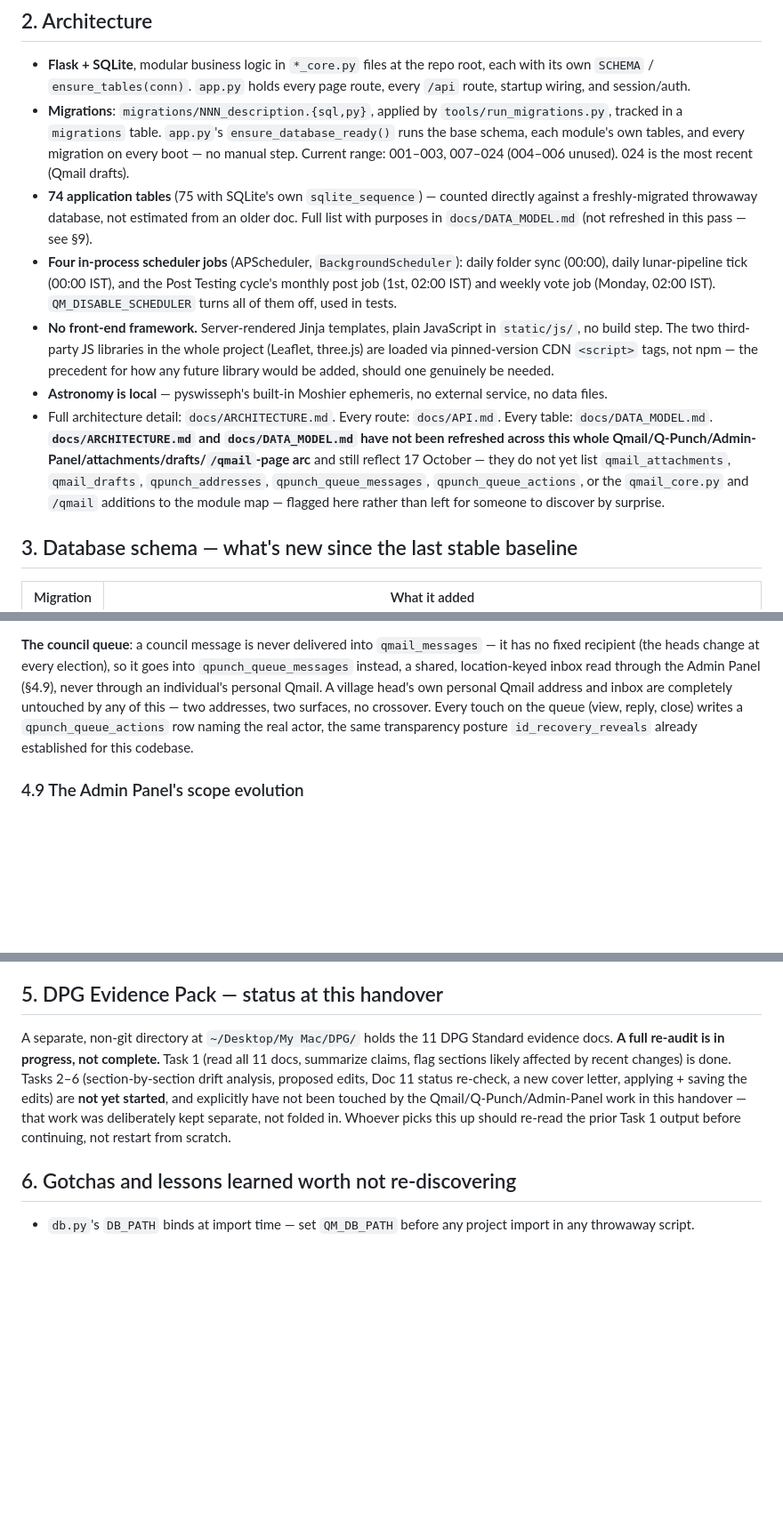
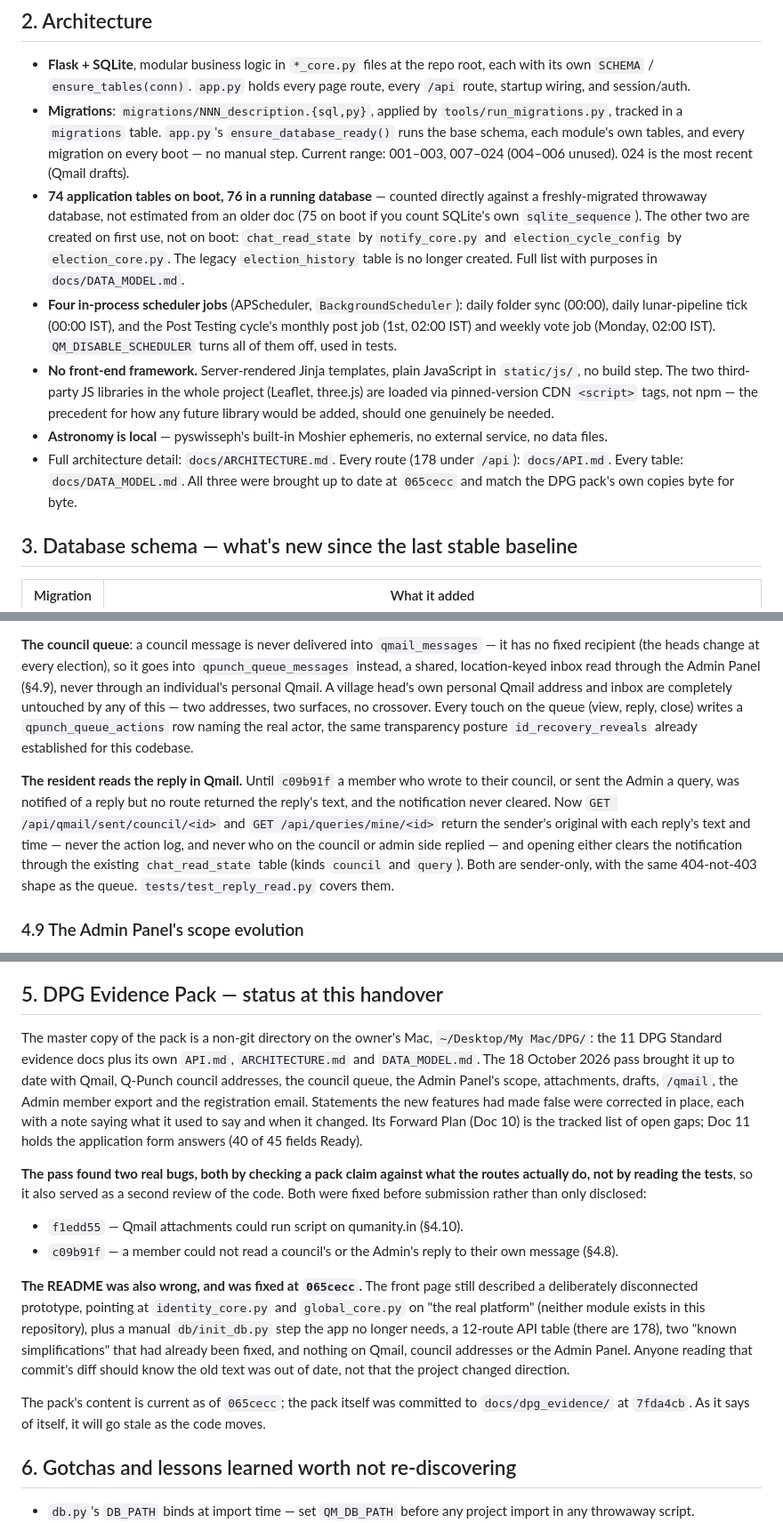
Before and after one commit to sitaram-box/qumanity-web, a Markdown page: docs/HANDOVER.md, 3 parts joined by grey strips. Shown at 89% size. GitHub-like rendering; blank space fills up the shorter version.

```diff
--- a/docs/HANDOVER.md
+++ b/docs/HANDOVER.md
@@ -31,9 +32,12 @@ session.
   tracked in a `migrations` table. `app.py`'s `ensure_database_ready()` runs the base schema, each
   module's own tables, and every migration on every boot — no manual step. Current range:
   001–003, 007–024 (004–006 unused). 024 is the most recent (Qmail drafts).
-- **74 application tables** (75 with SQLite's own `sqlite_sequence`) — counted directly against a
-  freshly-migrated throwaway database, not estimated from an older doc. Full list with purposes in
-  `docs/DATA_MODEL.md` (not refreshed in this pass — see §9).
+- **74 application tables on boot, 76 in a running database** — counted directly against a
+  freshly-migrated throwaway database, not estimated from an older doc (75 on boot if you count
+  SQLite's own `sqlite_sequence`). The other two are created on first use, not on boot:
+  `chat_read_state` by `notify_core.py` and `election_cycle_config` by `election_core.py`. The
+  legacy `election_history` table is no longer created. Full list with purposes in
+  `docs/DATA_MODEL.md`.
 - **Four in-process scheduler jobs** (APScheduler, `BackgroundScheduler`): daily folder sync
   (00:00), daily lunar-pipeline tick (00:00 IST), and the Post Testing cycle's monthly post job
   (1st, 02:00 IST) and weekly vote job (Monday, 02:00 IST). `QM_DISABLE_SCHEDULER` turns all of
@@ -44,13 +48,9 @@ session.
   would be added, should one genuinely be needed.
 - **Astronomy is local** — pyswisseph's built-in Moshier ephemeris, no external service, no data
   files.
-- Full architecture detail: `docs/ARCHITECTURE.md`. Every route: `docs/API.md`. Every table:
-  `docs/DATA_MODEL.md`. **`docs/ARCHITECTURE.md` and `docs/DATA_MODEL.md` have not been refreshed
-  across this whole Qmail/Q-Punch/Admin-Panel/attachments/drafts/`/qmail`-page arc** and still
-  reflect 17 October — they do not yet list `qmail_attachments`, `qmail_drafts`,
-  `qpunch_addresses`, `qpunch_queue_messages`, `qpunch_queue_actions`, or the `qmail_core.py` and
-  `/qmail` additions to the module map — flagged here rather than left for someone to discover by
-  surprise.
+- Full architecture detail: `docs/ARCHITECTURE.md`. Every route (178 under `/api`):
+  `docs/API.md`. Every table: `docs/DATA_MODEL.md`. All three were brought up to date at `065cecc`
+  and match the DPG pack's own copies byte for byte.
 
 ## 3. Database schema — what's new since the last stable baseline
 
@@ -206,6 +206,14 @@ untouched by any of this — two addresses, two surfaces, no crossover. Every to
 (view, reply, close) writes a `qpunch_queue_actions` row naming the real actor, the same
 transparency posture `id_recovery_reveals` already established for this codebase.
 
+**The resident reads the reply in Qmail.** Until `c09b91f` a member who wrote to their council, or
+sent the Admin a query, was notified of a reply but no route returned the reply's text, and the
+notification never cleared. Now `GET /api/qmail/sent/council/<id>` and `GET /api/queries/mine/<id>`
+return the sender's original with each reply's text and time — never the action log, and never who
+on the council or admin side replied — and opening either clears the notification through the
+existing `chat_read_state` table (kinds `council` and `query`). Both are sender-only, with the same
+404-not-403 shape as the queue. `tests/test_reply_read.py` covers them.
+
 ### 4.9 The Admin Panel's scope evolution
 
 Full design: `docs/ADMIN_PANEL.md`. Built as a single **filterable list + detail pane** (not three
@@ -314,13 +331,29 @@ hasn't been done yet.
 
 ## 5. DPG Evidence Pack — status at this handover
 
-A separate, non-git directory at `~/Desktop/My Mac/DPG/` holds the 11 DPG Standard evidence docs.
-**A full re-audit is in progress, not complete.** Task 1 (read all 11 docs, summarize claims, flag
-sections likely affected by recent changes) is done. Tasks 2–6 (section-by-section drift analysis,
-proposed edits, Doc 11 status re-check, a new cover letter, applying + saving the edits) are **not
-yet started**, and explicitly have not been touched by the Qmail/Q-Punch/Admin-Panel work in this
-handover — that work was deliberately kept separate, not folded in. Whoever picks this up should
-re-read the prior Task 1 output before continuing, not restart from scratch.
+The master copy of the pack is a non-git directory on the owner's Mac, `~/Desktop/My Mac/DPG/`:
+the 11 DPG Standard evidence docs plus its own `API.md`, `ARCHITECTURE.md` and `DATA_MODEL.md`.
+The 18 October 2026 pass brought it up to date with Qmail, Q-Punch council addresses, the council
+queue, the Admin Panel's scope, attachments, drafts, `/qmail`, the Admin member export and the
+registration email. Statements the new features had made false were corrected in place, each with
+a note saying what it used to say and when it changed. Its Forward Plan (Doc 10) is the tracked
+list of open gaps; Doc 11 holds the application form answers (40 of 45 fields Ready).
+
+**The pass found two real bugs, both by checking a pack claim against what the routes actually do,
+not by reading the tests**, so it also served as a second review of the code. Both were fixed
+before submission rather than only disclosed:
+- `f1edd55` — Qmail attachments could run script on qumanity.in (§4.10).
+- `c09b91f` — a member could not read a council's or the Admin's reply to their own message (§4.8).
+
+**The README was also wrong, and was fixed at `065cecc`.** The front page still described a
+deliberately disconnected prototype, pointing at `identity_core.py` and `global_core.py` on "the
+real platform" (neither module exists in this repository), plus a manual `db/init_db.py` step the
+app no longer needs, a 12-route API table (there are 178), two "known simplifications" that had
+already been fixed, and nothing on Qmail, council addresses or the Admin Panel. Anyone reading that
+commit's diff should know the old text was out of date, not that the project changed direction.
+
+The pack's content is current as of `065cecc`; the pack itself was committed to `docs/dpg_evidence/`
+at `7fda4cb`. As it says of itself, it will go stale as the code moves.
 
 ## 6. Gotchas and lessons learned worth not re-discovering
 
```
Also changed, not shown: other parts of docs/HANDOVER.md (+60 -48 lines).
